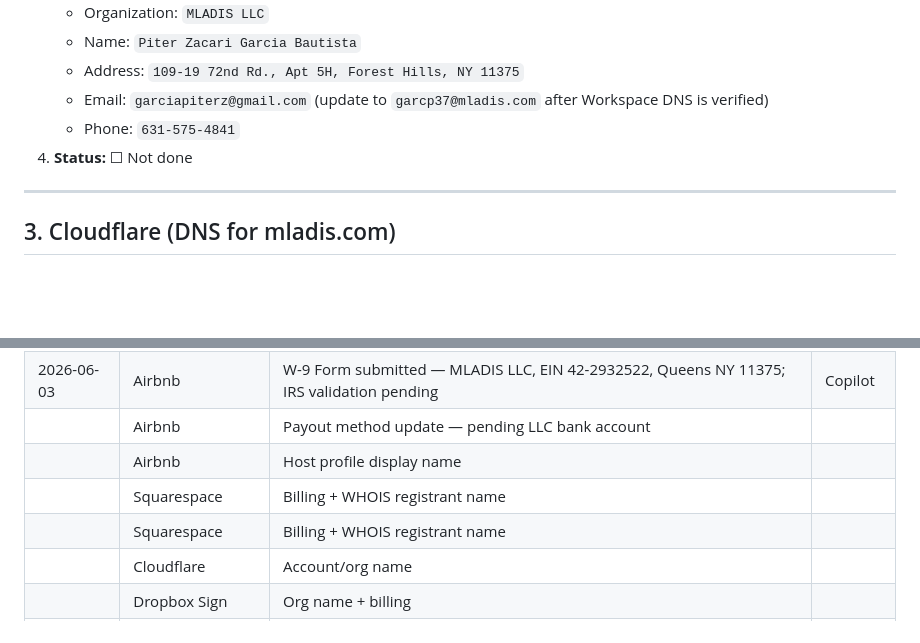
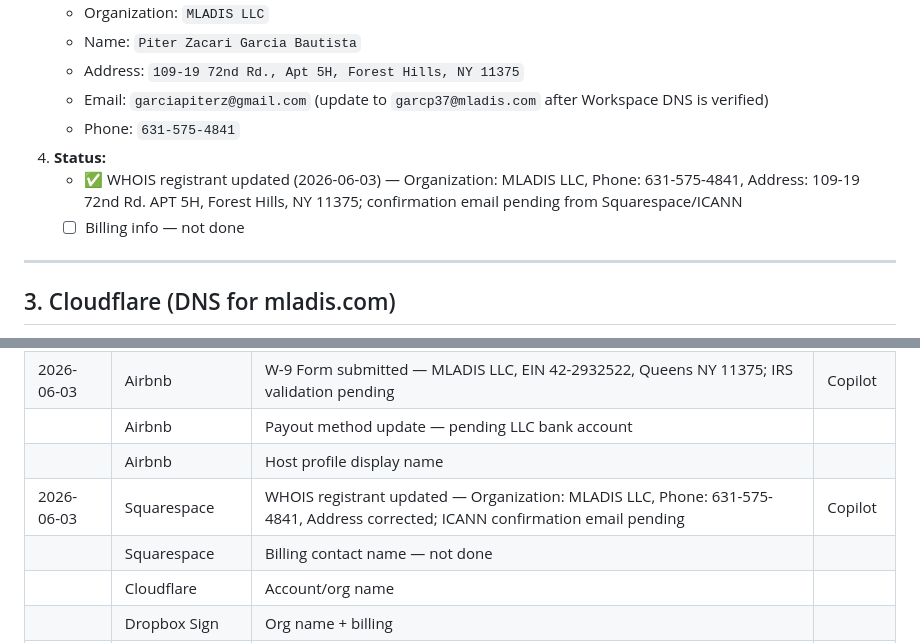
Before and after one commit to pzg8794/MLADIS, a Markdown page: docs/business/platform-account-update-checklist.md, 2 parts joined by grey strips. GitHub-like rendering; blank space fills up the shorter version.

Commit message:
chore: mark Squarespace WHOIS registrant updated to MLADIS LLC

```diff
--- a/docs/business/platform-account-update-checklist.md
+++ b/docs/business/platform-account-update-checklist.md
@@ -61,7 +61,9 @@ Reference documents in the private vault:
    - Address: `109-19 72nd Rd., Apt 5H, Forest Hills, NY 11375`
    - Email: `garciapiterz@gmail.com` (update to `garcp37@mladis.com` after Workspace DNS is verified)
    - Phone: `631-575-4841`
-4. **Status:** ☐ Not done
+4. **Status:**
+   - ✅ WHOIS registrant updated (2026-06-03) — Organization: MLADIS LLC, Phone: 631-575-4841, Address: 109-19 72nd Rd. APT 5H, Forest Hills, NY 11375; confirmation email pending from Squarespace/ICANN
+   - ☐ Billing info — not done
 
 ---
 
@@ -155,8 +157,8 @@ When adding Stripe, PayPal, Airbnb direct-deposit, Booking.com, VRBO, or any pay
 | 2026-06-03 | Airbnb | W-9 Form submitted — MLADIS LLC, EIN 42-2932522, Queens NY 11375; IRS validation pending | Copilot |
 | | Airbnb | Payout method update — pending LLC bank account | |
 | | Airbnb | Host profile display name | |
-| | Squarespace | Billing + WHOIS registrant name | |
-| | Squarespace | Billing + WHOIS registrant name | |
+| 2026-06-03 | Squarespace | WHOIS registrant updated — Organization: MLADIS LLC, Phone: 631-575-4841, Address corrected; ICANN confirmation email pending | Copilot |
+| | Squarespace | Billing contact name — not done | |
 | | Cloudflare | Account/org name | |
 | | Dropbox Sign | Org name + billing | |
 | | Google Workspace | Org name | |
```
